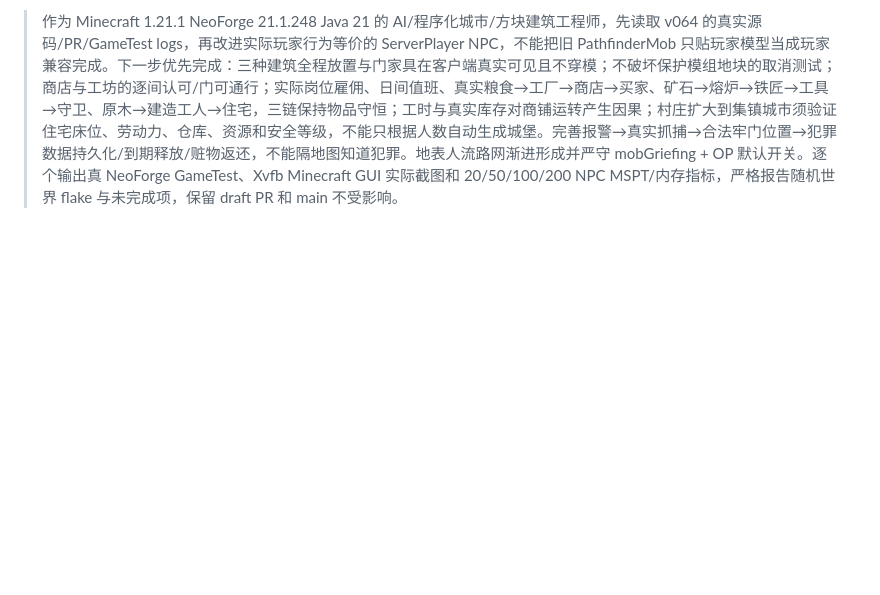
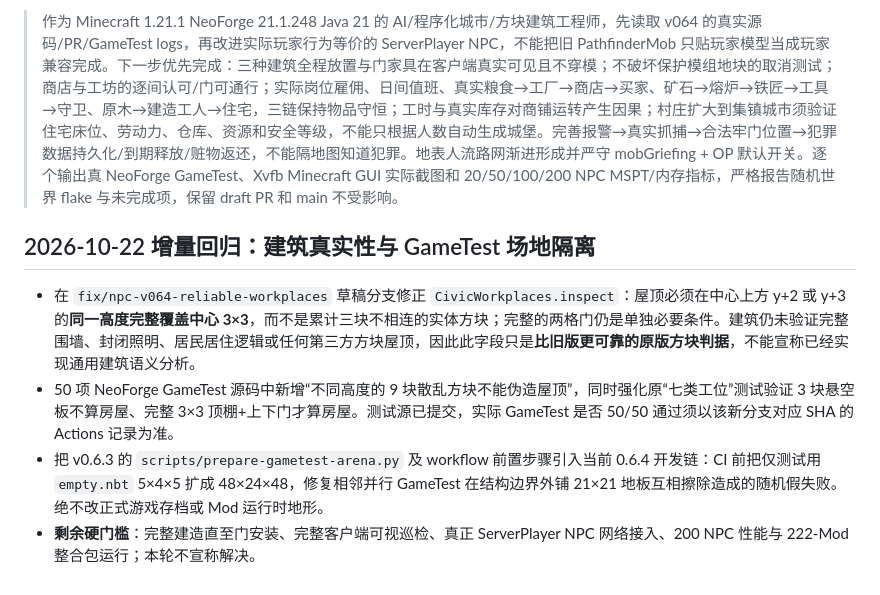
Before and after one commit to g2066203208-beep/mc-studio, a Markdown page: docs/NPC_PHYSICAL_TOWNS_V064.md, the part around the change. Drawn GitHub-style; blank space fills up the shorter version.

Commit message:
docs(npc): record actual v0.6.4 audit, source changes and strict verification boundaries

```diff
--- a/docs/NPC_PHYSICAL_TOWNS_V064.md
+++ b/docs/NPC_PHYSICAL_TOWNS_V064.md
@@ -23,3 +23,11 @@ Minecraft 1.21.1、NeoForge 21.1.248、Java 21。本方案全部基于真实原
 **专业下一阶段执行提示词**：
 
 > 作为 Minecraft 1.21.1 NeoForge 21.1.248 Java 21 的 AI/程序化城市/方块建筑工程师，先读取 v064 的真实源码/PR/GameTest logs，再改进实际玩家行为等价的 ServerPlayer NPC，不能把旧 PathfinderMob 只贴玩家模型当成玩家兼容完成。下一步优先完成：三种建筑全程放置与门家具在客户端真实可见且不穿模；不破坏保护模组地块的取消测试；商店与工坊的逐间认可/门可通行；实际岗位雇佣、日间值班、真实粮食→工厂→商店→买家、矿石→熔炉→铁匠→工具→守卫、原木→建造工人→住宅，三链保持物品守恒；工时与真实库存对商铺运转产生因果；村庄扩大到集镇城市须验证住宅床位、劳动力、仓库、资源和安全等级，不能只根据人数自动生成城堡。完善报警→真实抓捕→合法牢门位置→犯罪数据持久化/到期释放/赃物返还，不能隔地图知道犯罪。地表人流路网渐进形成并严守 mobGriefing + OP 默认开关。逐个输出真 NeoForge GameTest、Xvfb Minecraft GUI 实际截图和 20/50/100/200 NPC MSPT/内存指标，严格报告随机世界 flake 与未完成项，保留 draft PR 和 main 不受影响。
+
+
+## 2026-10-22 增量回归：建筑真实性与 GameTest 场地隔离
+
+- 在 `fix/npc-v064-reliable-workplaces` 草稿分支修正 `CivicWorkplaces.inspect`：屋顶必须在中心上方 y+2 或 y+3 的**同一高度完整覆盖中心 3×3**，而不是累计三块不相连的实体方块；完整的两格门仍是单独必要条件。建筑仍未验证完整围墙、封闭照明、居民居住逻辑或任何第三方方块屋顶，因此此字段只是**比旧版更可靠的原版方块判据**，不能宣称已经实现通用建筑语义分析。
+- 50 项 NeoForge GameTest 源码中新增“不同高度的 9 块散乱方块不能伪造屋顶”，同时强化原“七类工位”测试验证 3 块悬空板不算房屋、完整 3×3 顶棚+上下门才算房屋。测试源已提交，实际 GameTest 是否 50/50 通过须以该新分支对应 SHA 的 Actions 记录为准。
+- 把 v0.6.3 的 `scripts/prepare-gametest-arena.py` 及 workflow 前置步骤引入当前 0.6.4 开发链：CI 前把仅测试用 `empty.nbt` 5×4×5 扩成 48×24×48，修复相邻并行 GameTest 在结构边界外铺 21×21 地板互相擦除造成的随机假失败。绝不改正式游戏存档或 Mod 运行时地形。
+- **剩余硬门槛**：完整建造直至门安装、完整客户端可视巡检、真正 ServerPlayer NPC 网络接入、200 NPC 性能与 222-Mod 整合包运行；本轮不宣称解决。
```
